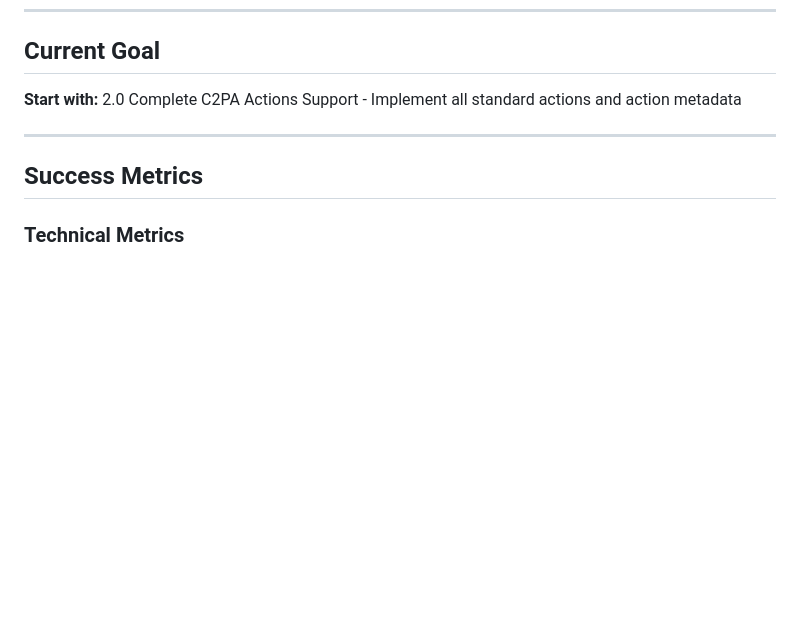
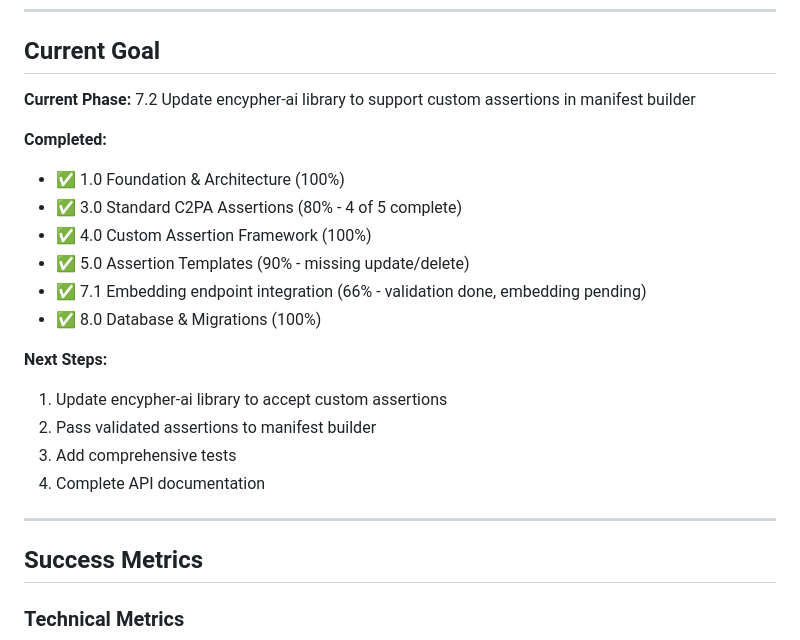
Before and after one commit to encypherai/c2pa-text, a Markdown page: docs/implementation_plans/C2PA_CUSTOM_ASSERTIONS_PRD.md, the part around the change printed below. Drawn GitHub-style; blank space fills up the shorter version.

```diff
--- a/docs/implementation_plans/C2PA_CUSTOM_ASSERTIONS_PRD.md
+++ b/docs/implementation_plans/C2PA_CUSTOM_ASSERTIONS_PRD.md
@@ -291,7 +291,21 @@ All implementations must:
 
 ## Current Goal
 
-**Start with:** 2.0 Complete C2PA Actions Support - Implement all standard actions and action metadata
+**Current Phase:** 7.2 Update encypher-ai library to support custom assertions in manifest builder
+
+**Completed:**
+- ✅ 1.0 Foundation & Architecture (100%)
+- ✅ 3.0 Standard C2PA Assertions (80% - 4 of 5 complete)
+- ✅ 4.0 Custom Assertion Framework (100%)
+- ✅ 5.0 Assertion Templates (90% - missing update/delete)
+- ✅ 7.1 Embedding endpoint integration (66% - validation done, embedding pending)
+- ✅ 8.0 Database & Migrations (100%)
+
+**Next Steps:**
+1. Update encypher-ai library to accept custom assertions
+2. Pass validated assertions to manifest builder
+3. Add comprehensive tests
+4. Complete API documentation
 
 ---
 
```
Also changed, not shown: other parts of docs/implementation_plans/C2PA_CUSTOM_ASSERTIONS_PRD.md (+62 -62 lines).
